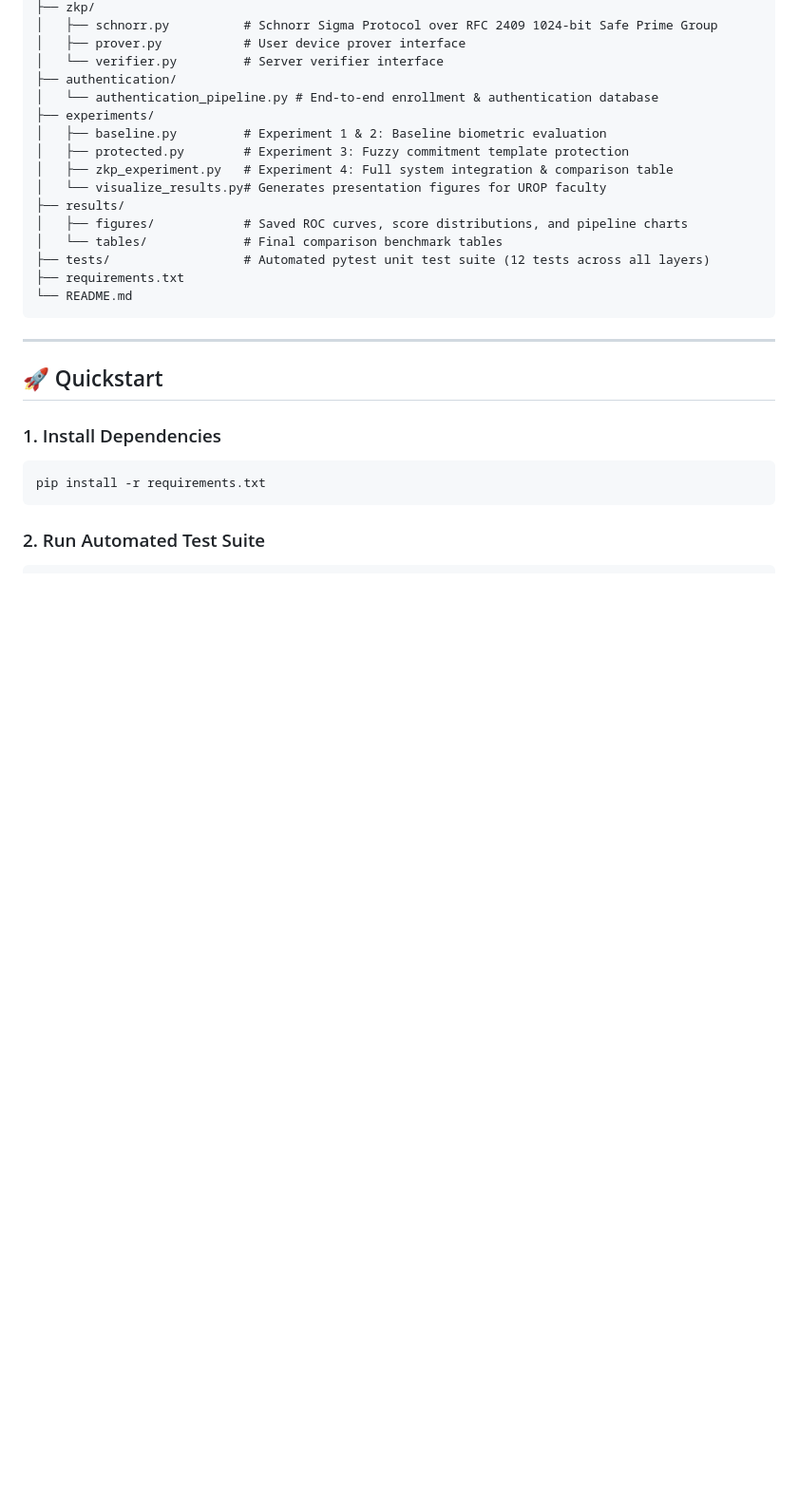
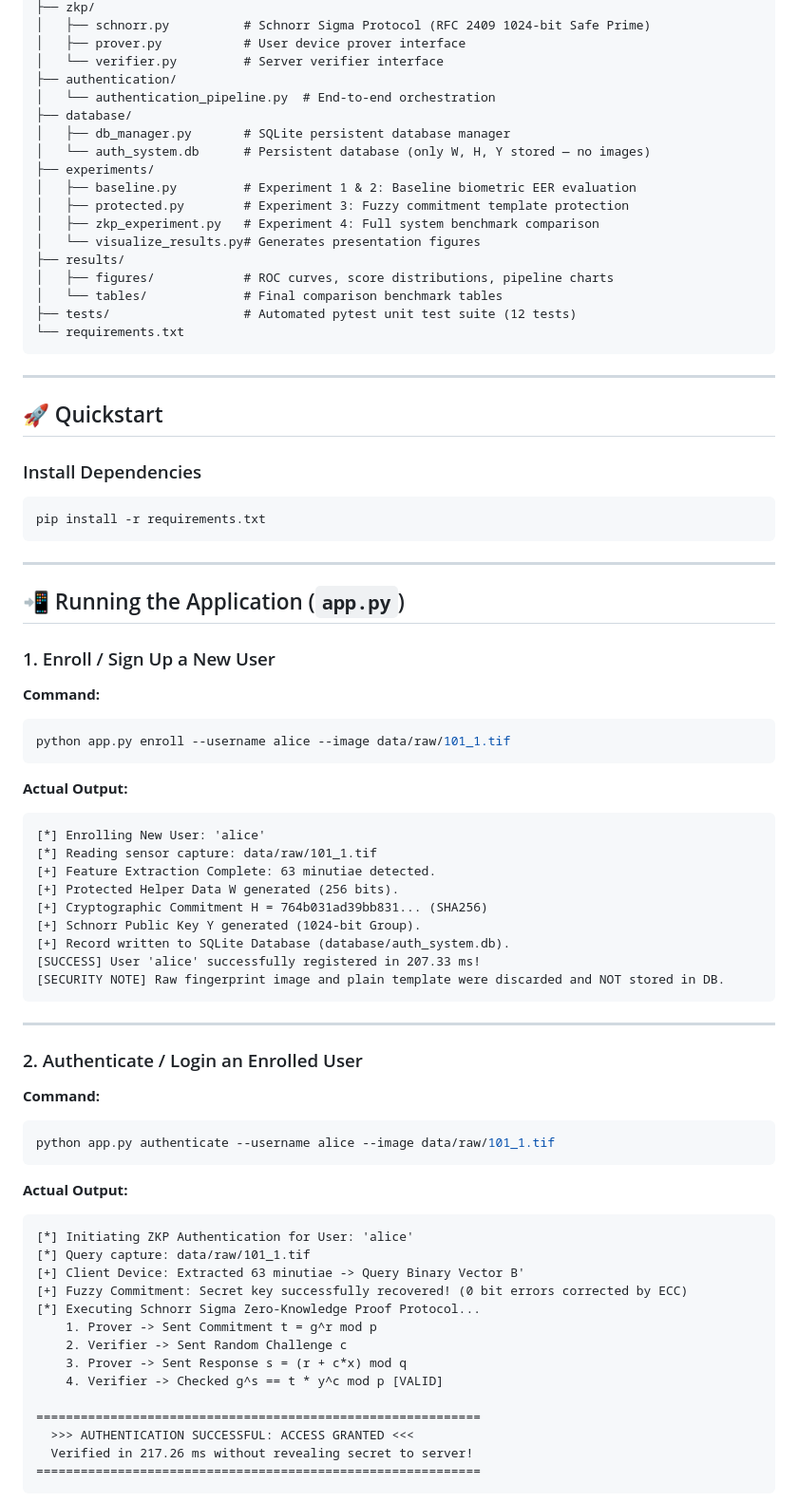
Before and after one commit to himakshi-08/UROP_Prototype, a Markdown page: fingerprint_zkp_project/README.md, the part around one of its changes. Shown at 95% size. Rendered like a GitHub page; blank space fills up the shorter version.

````diff
--- a/fingerprint_zkp_project/README.md
+++ b/fingerprint_zkp_project/README.md
@@ -58,29 +97,81 @@ fingerprint_zkp_project/
 ├── zkp/
-│   ├── schnorr.py          # Schnorr Sigma Protocol over RFC 2409 1024-bit Safe Prime Group
+│   ├── schnorr.py          # Schnorr Sigma Protocol (RFC 2409 1024-bit Safe Prime)
 │   ├── prover.py           # User device prover interface
 │   └── verifier.py         # Server verifier interface
 ├── authentication/
-│   └── authentication_pipeline.py # End-to-end enrollment & authentication database
+│   └── authentication_pipeline.py  # End-to-end orchestration
+├── database/
+│   ├── db_manager.py       # SQLite persistent database manager
+│   └── auth_system.db      # Persistent database (only W, H, Y stored — no images)
 ├── experiments/
-│   ├── baseline.py         # Experiment 1 & 2: Baseline biometric evaluation
+│   ├── baseline.py         # Experiment 1 & 2: Baseline biometric EER evaluation
 │   ├── protected.py        # Experiment 3: Fuzzy commitment template protection
-│   ├── zkp_experiment.py   # Experiment 4: Full system integration & comparison table
-│   └── visualize_results.py# Generates presentation figures for UROP faculty
+│   ├── zkp_experiment.py   # Experiment 4: Full system benchmark comparison
+│   └── visualize_results.py# Generates presentation figures
 ├── results/
-│   ├── figures/            # Saved ROC curves, score distributions, and pipeline charts
+│   ├── figures/            # ROC curves, score distributions, pipeline charts
 │   └── tables/             # Final comparison benchmark tables
-├── tests/                  # Automated pytest unit test suite (12 tests across all layers)
-├── requirements.txt
-└── README.md
+├── tests/                  # Automated pytest unit test suite (12 tests)
+└── requirements.txt
 ```
 
 ---
 
 ## 🚀 Quickstart
 
-### 1. Install Dependencies
+### Install Dependencies
 ```bash
 pip install -r requirements.txt
 ```
 
-### 2. Run Automated Test Suite
+---
+
+## 📲 Running the Application (`app.py`)
+
+### 1. Enroll / Sign Up a New User
+
+**Command:**
+```bash
+python app.py enroll --username alice --image data/raw/101_1.tif
+```
+
+**Actual Output:**
+```
+[*] Enrolling New User: 'alice'
+[*] Reading sensor capture: data/raw/101_1.tif
+[+] Feature Extraction Complete: 63 minutiae detected.
+[+] Protected Helper Data W generated (256 bits).
+[+] Cryptographic Commitment H = 764b031ad39bb831... (SHA256)
+[+] Schnorr Public Key Y generated (1024-bit Group).
+[+] Record written to SQLite Database (database/auth_system.db).
+[SUCCESS] User 'alice' successfully registered in 207.33 ms!
+[SECURITY NOTE] Raw fingerprint image and plain template were discarded and NOT stored in DB.
+```
+
+---
+
+### 2. Authenticate / Login an Enrolled User
+
+**Command:**
+```bash
+python app.py authenticate --username alice --image data/raw/101_1.tif
+```
+
+**Actual Output:**
+```
+[*] Initiating ZKP Authentication for User: 'alice'
+[*] Query capture: data/raw/101_1.tif
+[+] Client Device: Extracted 63 minutiae -> Query Binary Vector B'
+[+] Fuzzy Commitment: Secret key successfully recovered! (0 bit errors corrected by ECC)
+[*] Executing Schnorr Sigma Zero-Knowledge Proof Protocol...
+    1. Prover -> Sent Commitment t = g^r mod p
+    2. Verifier -> Sent Random Challenge c
+    3. Prover -> Sent Response s = (r + c*x) mod q
+    4. Verifier -> Checked g^s == t * y^c mod p [VALID]
+
+============================================================
+  >>> AUTHENTICATION SUCCESSFUL: ACCESS GRANTED <<<
+  Verified in 217.26 ms without revealing secret to server!
+============================================================
+```
+
````
Also changed, not shown: other parts of fingerprint_zkp_project/README.md (+184 -54 lines).
